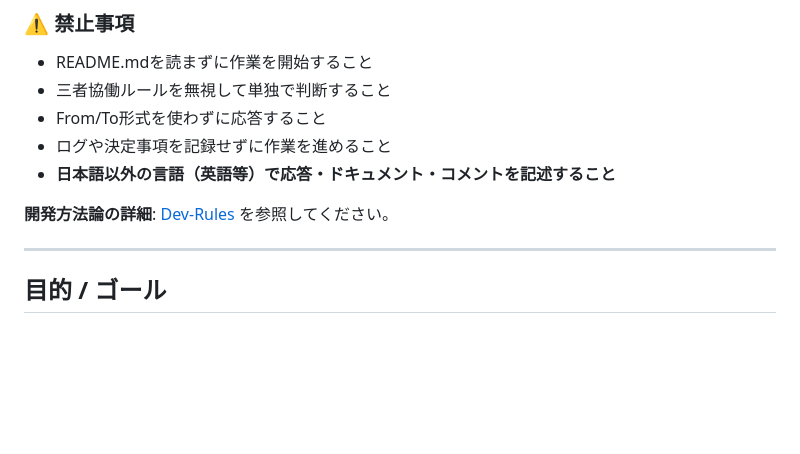
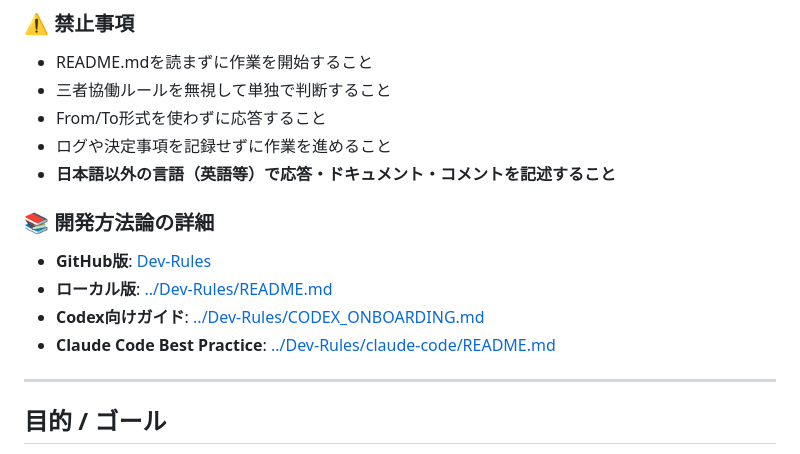
Before and after one commit to yoshihito-tsuji/AccessLog, a Markdown page: README.md, the part around the change. GitHub-like rendering; blank space fills up the shorter version.

Commit message:
Update: Dev-Rules方法論の統合（最新形式に更新）
🎯 Generated with [Claude Code](https://claude.ai/code)

Co-Authored-By: Claude <noreply@anthropic.com>

```diff
--- a/README.md
+++ b/README.md
@@ -40,7 +40,12 @@ GaQ Transcriber（Mac/Windows）と PoPuP の GitHub Releases ダウンロード
 - ログや決定事項を記録せずに作業を進めること
 - **日本語以外の言語（英語等）で応答・ドキュメント・コメントを記述すること**
 
-**開発方法論の詳細**: [Dev-Rules](https://github.com/yoshihito-tsuji/Dev-Rules) を参照してください。
+### 📚 開発方法論の詳細
+
+- **GitHub版**: [Dev-Rules](https://github.com/yoshihito-tsuji/Dev-Rules)
+- **ローカル版**: [../Dev-Rules/README.md](../Dev-Rules/README.md)
+- **Codex向けガイド**: [../Dev-Rules/CODEX_ONBOARDING.md](../Dev-Rules/CODEX_ONBOARDING.md)
+- **Claude Code Best Practice**: [../Dev-Rules/claude-code/README.md](../Dev-Rules/claude-code/README.md)
 
 ---
 
```
